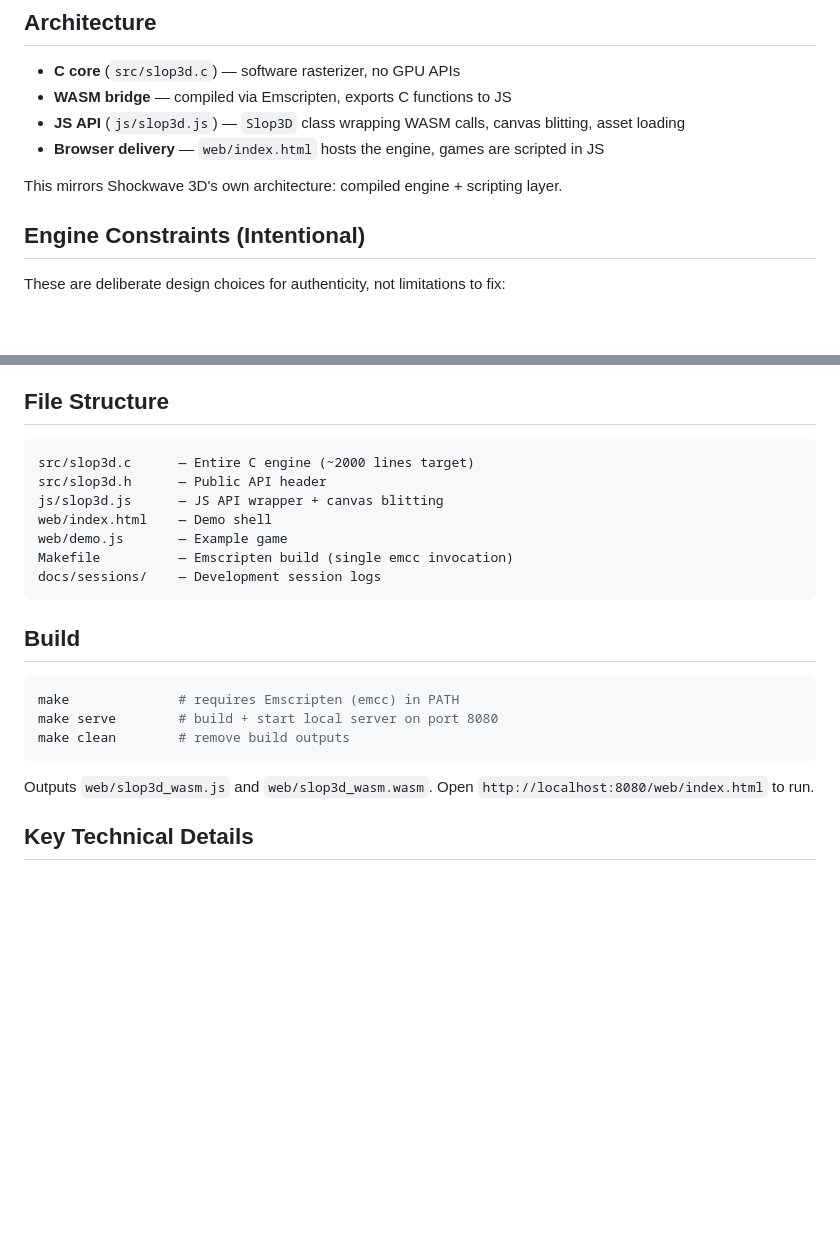
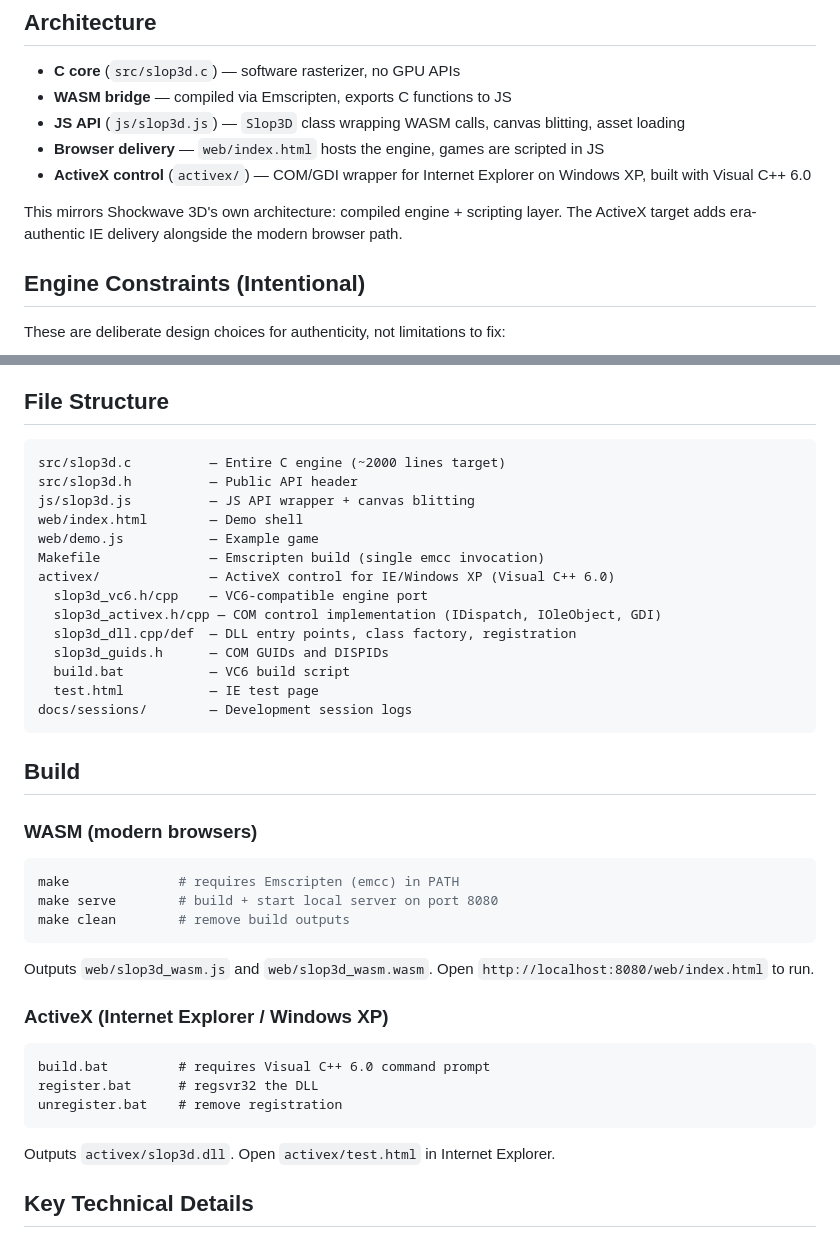
Before and after one commit to deadcast2/slopwave3d, a Markdown page: CLAUDE.md, 2 parts joined by grey strips. GitHub-like rendering; blank space fills up the shorter version.

````diff
--- a/CLAUDE.md
+++ b/CLAUDE.md
@@ -10,8 +10,9 @@ slop3d (repo: slopwave3d) is a compact software rasterizer 3D game engine that a
 - **WASM bridge** — compiled via Emscripten, exports C functions to JS
 - **JS API** (`js/slop3d.js`) — `Slop3D` class wrapping WASM calls, canvas blitting, asset loading
 - **Browser delivery** — `web/index.html` hosts the engine, games are scripted in JS
+- **ActiveX control** (`activex/`) — COM/GDI wrapper for Internet Explorer on Windows XP, built with Visual C++ 6.0
 
-This mirrors Shockwave 3D's own architecture: compiled engine + scripting layer.
+This mirrors Shockwave 3D's own architecture: compiled engine + scripting layer. The ActiveX target adds era-authentic IE delivery alongside the modern browser path.
 
 ## Engine Constraints (Intentional)
 
@@ -41,16 +42,25 @@ These are deliberate design choices for authenticity, not limitations to fix:
 ## File Structure
 
 ```
-src/slop3d.c      — Entire C engine (~2000 lines target)
-src/slop3d.h      — Public API header
-js/slop3d.js      — JS API wrapper + canvas blitting
-web/index.html    — Demo shell
-web/demo.js       — Example game
-Makefile          — Emscripten build (single emcc invocation)
-docs/sessions/    — Development session logs
+src/slop3d.c          — Entire C engine (~2000 lines target)
+src/slop3d.h          — Public API header
+js/slop3d.js          — JS API wrapper + canvas blitting
+web/index.html        — Demo shell
+web/demo.js           — Example game
+Makefile              — Emscripten build (single emcc invocation)
+activex/              — ActiveX control for IE/Windows XP (Visual C++ 6.0)
+  slop3d_vc6.h/cpp    — VC6-compatible engine port
+  slop3d_activex.h/cpp — COM control implementation (IDispatch, IOleObject, GDI)
+  slop3d_dll.cpp/def  — DLL entry points, class factory, registration
+  slop3d_guids.h      — COM GUIDs and DISPIDs
+  build.bat           — VC6 build script
+  test.html           — IE test page
+docs/sessions/        — Development session logs
 ```
 
 ## Build
+
+### WASM (modern browsers)
 
 ```bash
 make              # requires Emscripten (emcc) in PATH
@@ -59,6 +69,16 @@ make clean        # remove build outputs
 ```
 
 Outputs `web/slop3d_wasm.js` and `web/slop3d_wasm.wasm`. Open `http://localhost:8080/web/index.html` to run.
+
+### ActiveX (Internet Explorer / Windows XP)
+
+```batch
+build.bat         # requires Visual C++ 6.0 command prompt
+register.bat      # regsvr32 the DLL
+unregister.bat    # remove registration
+```
+
+Outputs `activex/slop3d.dll`. Open `activex/test.html` in Internet Explorer.
 
 ## Key Technical Details
 
````
Also changed, not shown: README.md (+27 -21 lines).
